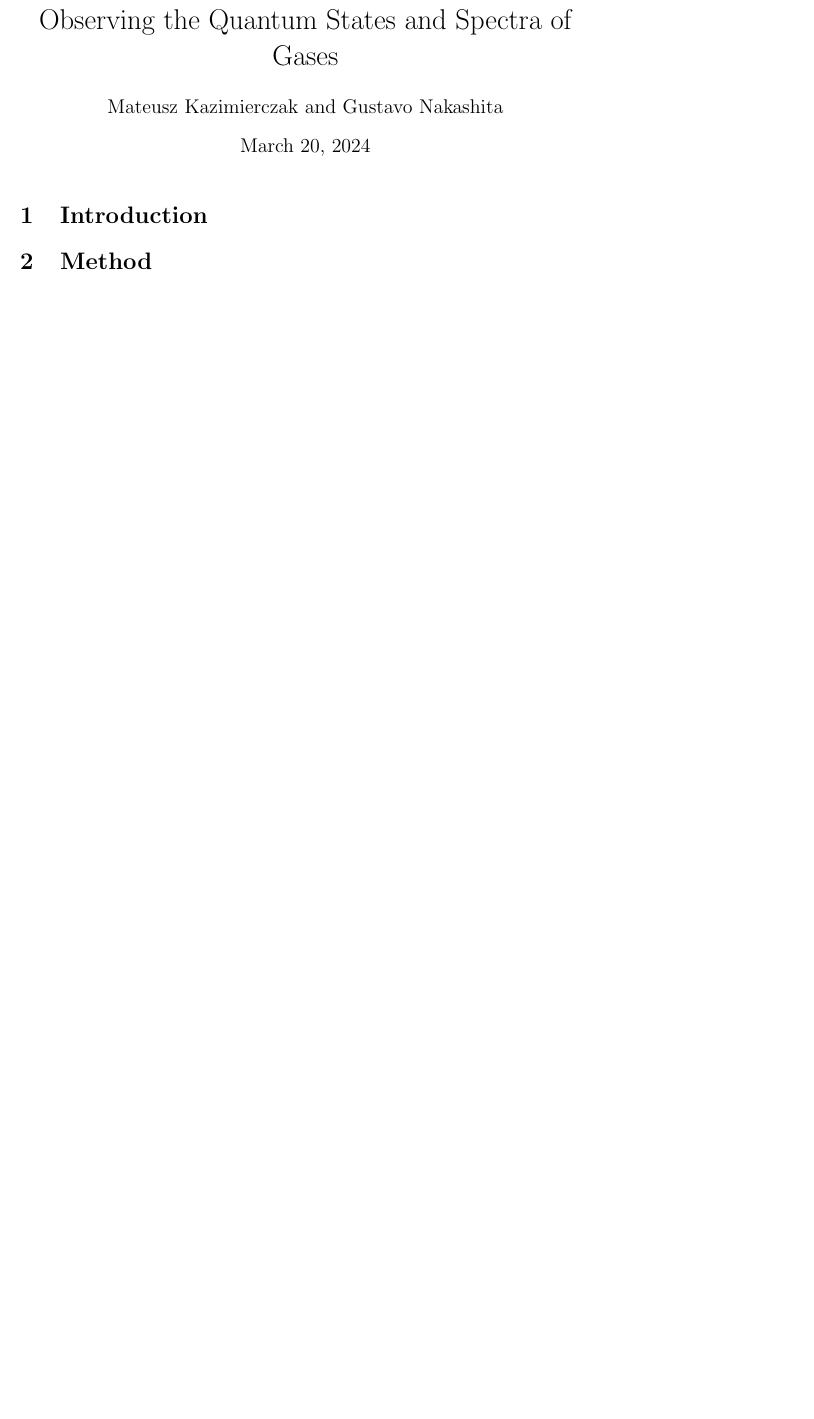
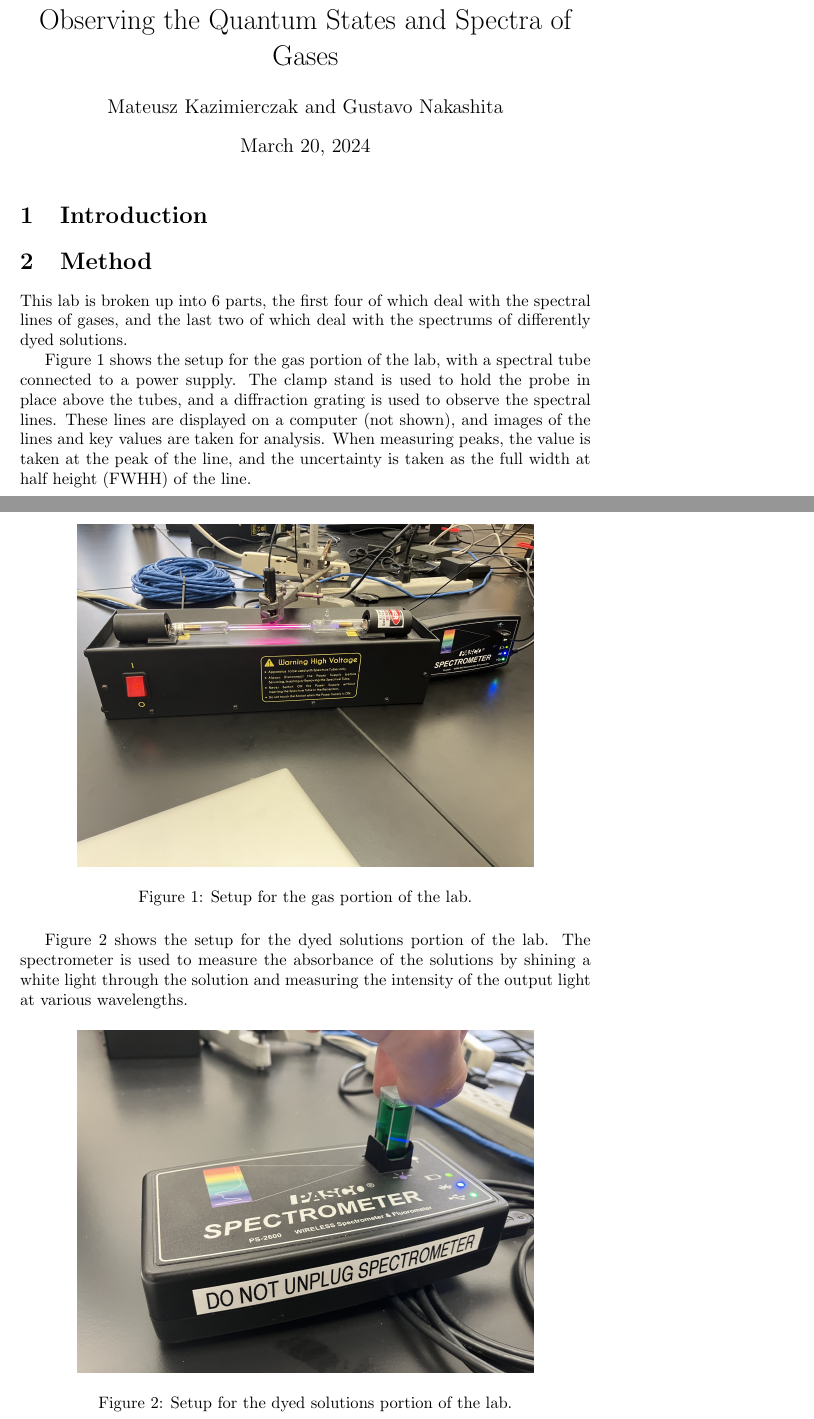
Before and after one commit to Mateusz-alicante/PHY294-1wa, a LaTeX document (main.tex, which reads method/method.tex): part of page 1 of 5 before the commit and two parts of pages 1 and 2 of 7 after it, the two joined at a grey line, cut so that both start at the same text, the shorter picture padded with empty space. Compiled offline with pdfLaTeX.

Commit message:
Basic setup stuff and things

```diff
--- a/method/method.tex
+++ b/method/method.tex
@@ -1,2 +1,18 @@
+\section{Method}
+This lab is broken up into 6 parts, the first four of which deal with the spectral lines of gases, and the last two of which deal with the spectrums of differently dyed solutions.
 
-\section{Method}
+Figure \ref{fig:gas_setup} shows the setup for the gas portion of the lab, with a spectral tube connected to a power supply. The clamp stand is used to hold the probe in place above the tubes, and a diffraction grating is used to observe the spectral lines. These lines are displayed on a computer (not shown), and images of the lines and key values are taken for analysis. When measuring peaks, the value is taken at the peak of the line, and the uncertainty is taken as the full width at half height (FWHH) of the line.
+\begin{figure}[H]
+    \centering
+    \includegraphics[width=0.8\textwidth]{method/gas_setup.jpg}
+    \caption{Setup for the gas portion of the lab.}
+    \label{fig:gas_setup}
+\end{figure}
+
+Figure \ref{fig:dye_setup} shows the setup for the dyed solutions portion of the lab. The spectrometer is used to measure the absorbance of the solutions by shining a white light through the solution and measuring the intensity of the output light at various wavelengths.
+\begin{figure}[H]
+    \centering
+    \includegraphics[width=0.8\textwidth]{method/solution_setup.jpg}
+    \caption{Setup for the dyed solutions portion of the lab.}
+    \label{fig:dye_setup}
+\end{figure}
```
Also changed, not shown: bib.bib (added, +7 -0 lines), method/gas_setup.jpg (added), method/solution_setup.jpg (added), method/method.tex (15 more changed lines), 1 other file.
